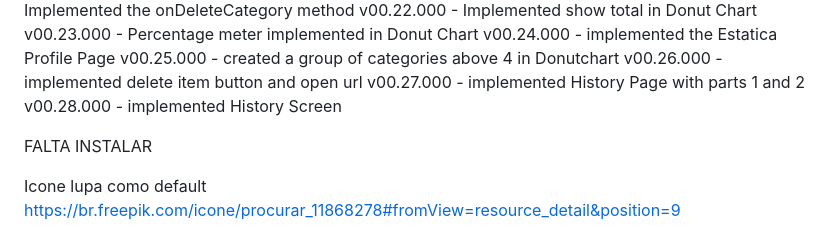
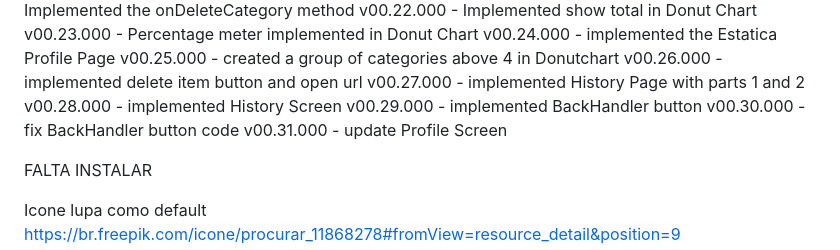
Before and after one commit to Almir-git-unifc/budget-controll_react-native, a Markdown page: version.md, the part around the change. Rendered like a GitHub page.

```diff
--- a/version.md
+++ b/version.md
@@ -27,6 +27,9 @@ v00.25.000 - created a group of categories above 4 in Donutchart
 v00.26.000 - implemented delete item button and open url
 v00.27.000 - implemented History Page with parts 1 and 2
 v00.28.000 - implemented History Screen
+v00.29.000 - implemented BackHandler button
+v00.30.000 - fix BackHandler button code
+v00.31.000 - update Profile Screen
 
 
 
```
Also changed, not shown: README.md (+20 -70 lines), assets/images/budgethistor.png (deleted), zbudgeApp.png, 5 other files.
